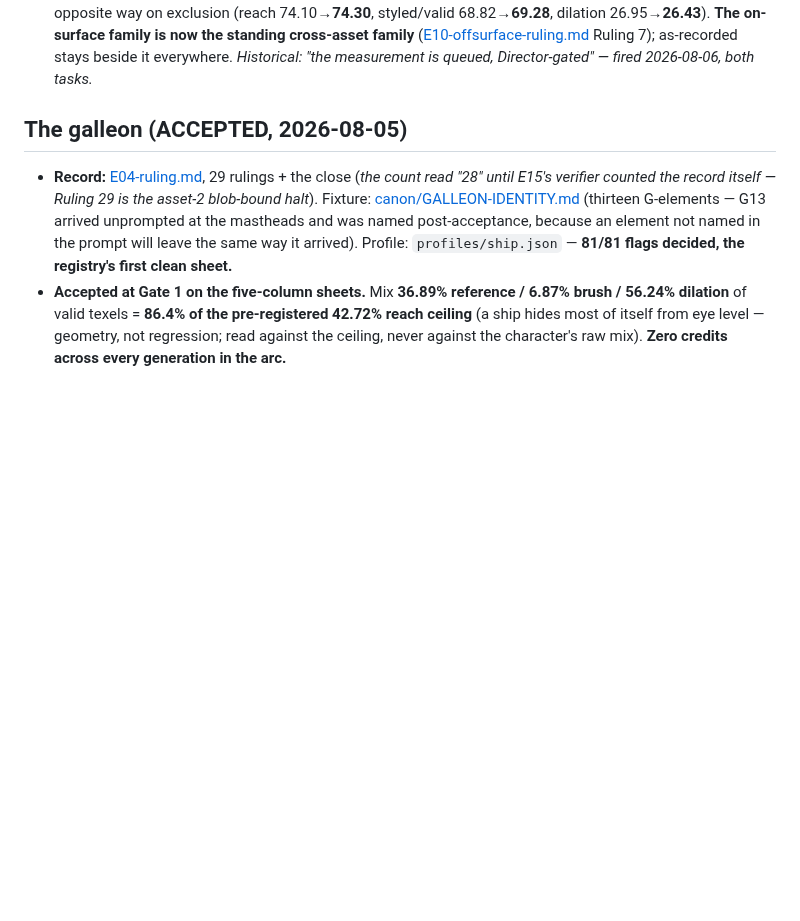
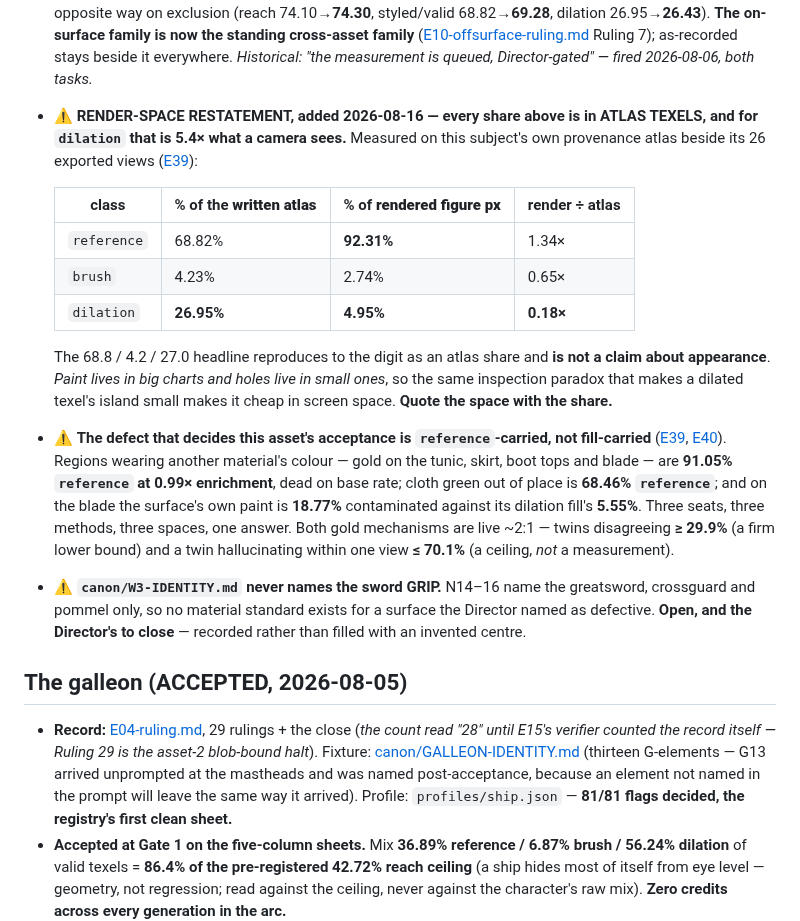
Before and after one commit to mcp-tool-shop-org/facet, a Markdown page: docs/handbook/subjects.md, the part around the change. Rendered like a GitHub page; blank space fills up the shorter version.

```diff
--- a/docs/handbook/subjects.md
+++ b/docs/handbook/subjects.md
@@ -25,6 +25,33 @@ values live in its own profile and fixture, never inherited unmeasured.
   ([E10-offsurface-ruling.md](../experiments/E10-offsurface-ruling.md) Ruling 7);
   as-recorded stays beside it everywhere. *Historical: "the measurement is queued,
   Director-gated" — fired 2026-08-06, both tasks.*
+- ⚠ **RENDER-SPACE RESTATEMENT, added 2026-08-16 — every share above is in ATLAS TEXELS,
+  and for `dilation` that is 5.4× what a camera sees.** Measured on this subject's own
+  provenance atlas beside its 26 exported views
+  ([E39](../experiments/E39-w3-polish-kickoff.md)):
+
+  | class | % of the **written atlas** | % of **rendered figure px** | render ÷ atlas |
+  |---|---|---|---|
+  | `reference` | 68.82% | **92.31%** | 1.34× |
+  | `brush` | 4.23% | 2.74% | 0.65× |
+  | `dilation` | **26.95%** | **4.95%** | **0.18×** |
+
+  The 68.8 / 4.2 / 27.0 headline reproduces to the digit as an atlas share and **is not a
+  claim about appearance**. *Paint lives in big charts and holes live in small ones*, so the
+  same inspection paradox that makes a dilated texel's island small makes it cheap in screen
+  space. **Quote the space with the share.**
+- ⚠ **The defect that decides this asset's acceptance is `reference`-carried, not fill-carried**
+  ([E39](../experiments/E39-w3-polish-kickoff.md), [E40](../experiments/E40-three-class-arms-kickoff.md)).
+  Regions wearing another material's colour — gold on the tunic, skirt, boot tops and blade —
+  are **91.05% `reference` at 0.99× enrichment**, dead on base rate; cloth green out of place is
+  **68.46% `reference`**; and on the blade the surface's own paint is **18.77%** contaminated
+  against its dilation fill's **5.55%**. Three seats, three methods, three spaces, one answer.
+  Both gold mechanisms are live ~2:1 — twins disagreeing **≥ 29.9%** (a firm lower bound) and a
+  twin hallucinating within one view **≤ 70.1%** (a ceiling, *not* a measurement).
+- ⚠ **`canon/W3-IDENTITY.md` never names the sword GRIP.** N14–16 name the greatsword,
+  crossguard and pommel only, so no material standard exists for a surface the Director named
+  as defective. **Open, and the Director's to close** — recorded rather than filled with an
+  invented centre.
 
 ## The galleon (ACCEPTED, 2026-08-05)
 
```
Also changed, not shown: README.md (+18 -1 lines), 1 other file.
